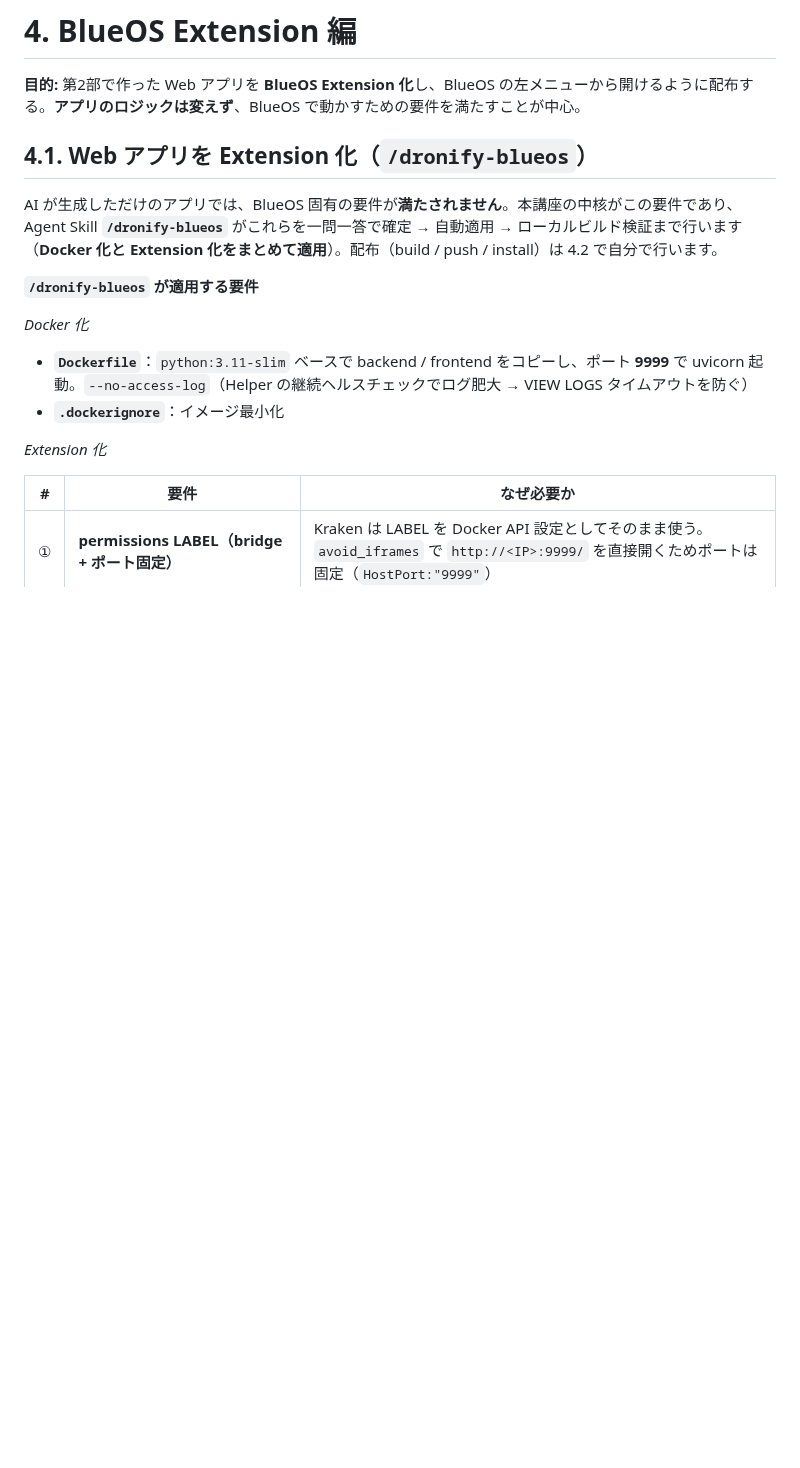
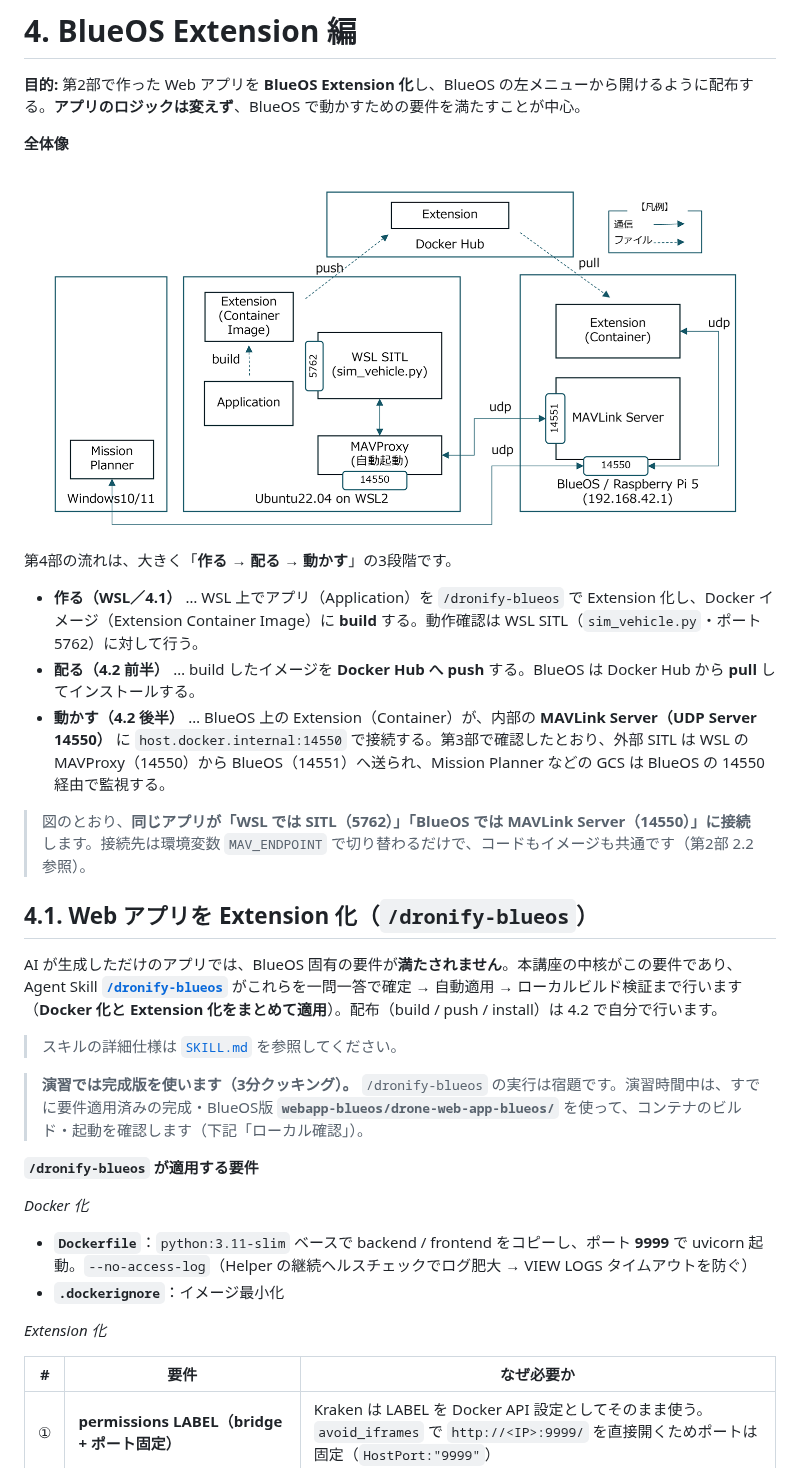
Before and after one commit to hfujikawa77/droneschool-doc, a Markdown page: doc/app-dev-guide/blueos-app-dev-guide.md, the part around the change. Drawn GitHub-style; pictures changed too: doc/app-dev-guide/media/blueos-extensions-001.png (added); blank space fills up the shorter version.

Commit message:
doc: blueos-app-dev-guide 第4部に全体像図と3分クッキング注記を追加
- 4章冒頭にExtension編の全体像(blueos-extensions-001.png)と作る/配る/動かす説明
- 4.1の/dronify-blueosにSKILL.mdへのリンクを埋め込み
- 4.1冒頭に2.1と同様の3分クッキング注記を追加

Co-Authored-By: Claude Opus 4.8 <noreply@anthropic.com>
Claude-Session: https://claude.ai/code/session_01HWfWV7if5Bu2Lp7vawA4PE

```diff
--- a/doc/app-dev-guide/blueos-app-dev-guide.md
+++ b/doc/app-dev-guide/blueos-app-dev-guide.md
@@ -305,9 +305,25 @@ JSON が返れば疎通 OK です。
 
 **目的:** 第2部で作った Web アプリを **BlueOS Extension 化**し、BlueOS の左メニューから開けるように配布する。**アプリのロジックは変えず**、BlueOS で動かすための要件を満たすことが中心。
 
+**全体像**
+
+![Extension 編の全体像（build → push → pull → 配備とデータ経路）](media/blueos-extensions-001.png)
+
+第4部の流れは、大きく「**作る → 配る → 動かす**」の3段階です。
+
+- **作る（WSL／4.1）** … WSL 上でアプリ（Application）を `/dronify-blueos` で Extension 化し、Docker イメージ（Extension Container Image）に **build** する。動作確認は WSL SITL（`sim_vehicle.py`・ポート 5762）に対して行う。
+- **配る（4.2 前半）** … build したイメージを **Docker Hub へ push** する。BlueOS は Docker Hub から **pull** してインストールする。
+- **動かす（4.2 後半）** … BlueOS 上の Extension（Container）が、内部の **MAVLink Server（UDP Server 14550）** に `host.docker.internal:14550` で接続する。第3部で確認したとおり、外部 SITL は WSL の MAVProxy（14550）から BlueOS（14551）へ送られ、Mission Planner などの GCS は BlueOS の 14550 経由で監視する。
+
+> 図のとおり、**同じアプリが「WSL では SITL（5762）」「BlueOS では MAVLink Server（14550）」に接続**します。接続先は環境変数 `MAV_ENDPOINT` で切り替わるだけで、コードもイメージも共通です（第2部 2.2 参照）。
+
 ## 4.1. Web アプリを Extension 化（`/dronify-blueos`）
 
-AI が生成しただけのアプリでは、BlueOS 固有の要件が**満たされません**。本講座の中核がこの要件であり、Agent Skill **`/dronify-blueos`** がこれらを一問一答で確定 → 自動適用 → ローカルビルド検証まで行います（**Docker 化と Extension 化をまとめて適用**）。配布（build / push / install）は 4.2 で自分で行います。
+AI が生成しただけのアプリでは、BlueOS 固有の要件が**満たされません**。本講座の中核がこの要件であり、Agent Skill **[`/dronify-blueos`](https://github.com/hfujikawa77/droneschool/blob/master/.claude/skills/dronify-blueos/SKILL.md)** がこれらを一問一答で確定 → 自動適用 → ローカルビルド検証まで行います（**Docker 化と Extension 化をまとめて適用**）。配布（build / push / install）は 4.2 で自分で行います。
+
+> スキルの詳細仕様は [`SKILL.md`](https://github.com/hfujikawa77/droneschool/blob/master/.claude/skills/dronify-blueos/SKILL.md) を参照してください。
+
+> **演習では完成版を使います（3分クッキング）。** `/dronify-blueos` の実行は宿題です。演習時間中は、すでに要件適用済みの完成・BlueOS版 **`webapp-blueos/drone-web-app-blueos/`** を使って、コンテナのビルド・起動を確認します（下記「ローカル確認」）。
 
 **`/dronify-blueos` が適用する要件**
 
```
